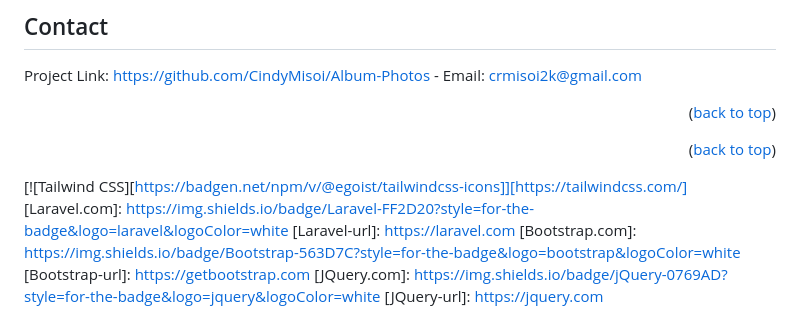
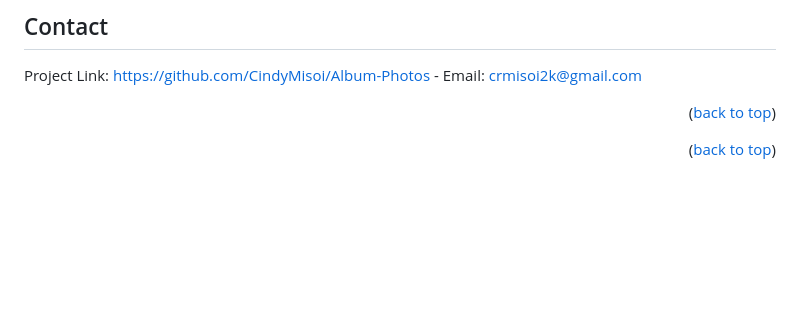
Before and after one commit to CindyMisoi/Album-Photos, a Markdown page: README.md, the part around the change. GitHub-like rendering; blank space fills up the shorter version.

Commit message:
built with

```diff
--- a/README.md
+++ b/README.md
@@ -223,34 +223,3 @@ Project Link: [https://github.com/CindyMisoi/Album-Photos](https://github.com/Ci
 
 
 <p align="right">(<a href="#readme-top">back to top</a>)</p>
-
-
-
-<!-- MARKDOWN LINKS & IMAGES -->
-<!-- https://www.markdownguide.org/basic-syntax/#reference-style-links -->
-[contributors-shield]: https://img.shields.io/github/contributors/github_username/repo_name.svg?style=for-the-badge
-[contributors-url]: https://github.com/github_username/repo_name/graphs/contributors
-[forks-shield]: https://img.shields.io/github/forks/github_username/repo_name.svg?style=for-the-badge
-[forks-url]: https://github.com/github_username/repo_name/network/members
-[stars-shield]: https://img.shields.io/github/stars/github_username/repo_name.svg?style=for-the-badge
-[stars-url]: https://github.com/github_username/repo_name/stargazers
-[issues-shield]: https://img.shields.io/github/issues/github_username/repo_name.svg?style=for-the-badge
-[issues-url]: https://github.com/github_username/repo_name/issues
-[license-shield]: https://img.shields.io/github/license/github_username/repo_name.svg?style=for-the-badge
-[license-url]: https://github.com/github_username/repo_name/blob/master/LICENSE.txt
-[linkedin-shield]: https://img.shields.io/badge/-LinkedIn-black.svg?style=for-the-badge&logo=linkedin&colorB=555
-[linkedin-url]: https://linkedin.com/in/linkedin_username
-[foto]: images/foto.png
-[React.js]: https://img.shields.io/badge/React-20232A?style=for-the-badge&logo=react&logoColor=61DAFB
-[React-url]: https://reactjs.org/
-[Ruby Badge]: https://img.shields.io/badge/Ruby-CC0000?style=for-the-badge&logo=ruby&logoColor=white
-[Ruby-url]: https://www.ruby-lang.org/
-[PostgreSQL Badge]: https://img.shields.io/badge/PostgreSQL-4169E1?style=for-the-badge&logo=postgresql&logoColor=white
-[PostgreSQL-url]: https://www.postgresql.org/
-[![Tailwind CSS][https://badgen.net/npm/v/@egoist/tailwindcss-icons]][https://tailwindcss.com/]
-[Laravel.com]: https://img.shields.io/badge/Laravel-FF2D20?style=for-the-badge&logo=laravel&logoColor=white
-[Laravel-url]: https://laravel.com
-[Bootstrap.com]: https://img.shields.io/badge/Bootstrap-563D7C?style=for-the-badge&logo=bootstrap&logoColor=white
-[Bootstrap-url]: https://getbootstrap.com
-[JQuery.com]: https://img.shields.io/badge/jQuery-0769AD?style=for-the-badge&logo=jquery&logoColor=white
-[JQuery-url]: https://jquery.com
```
